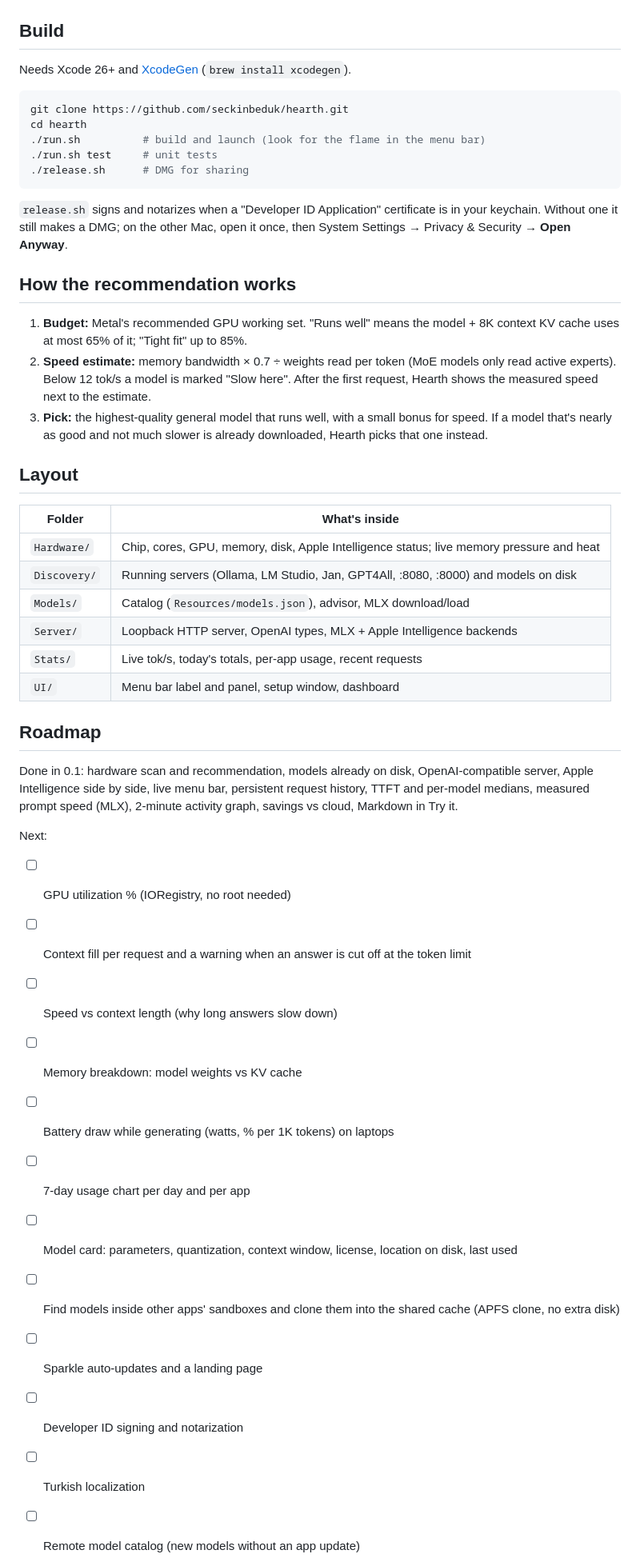
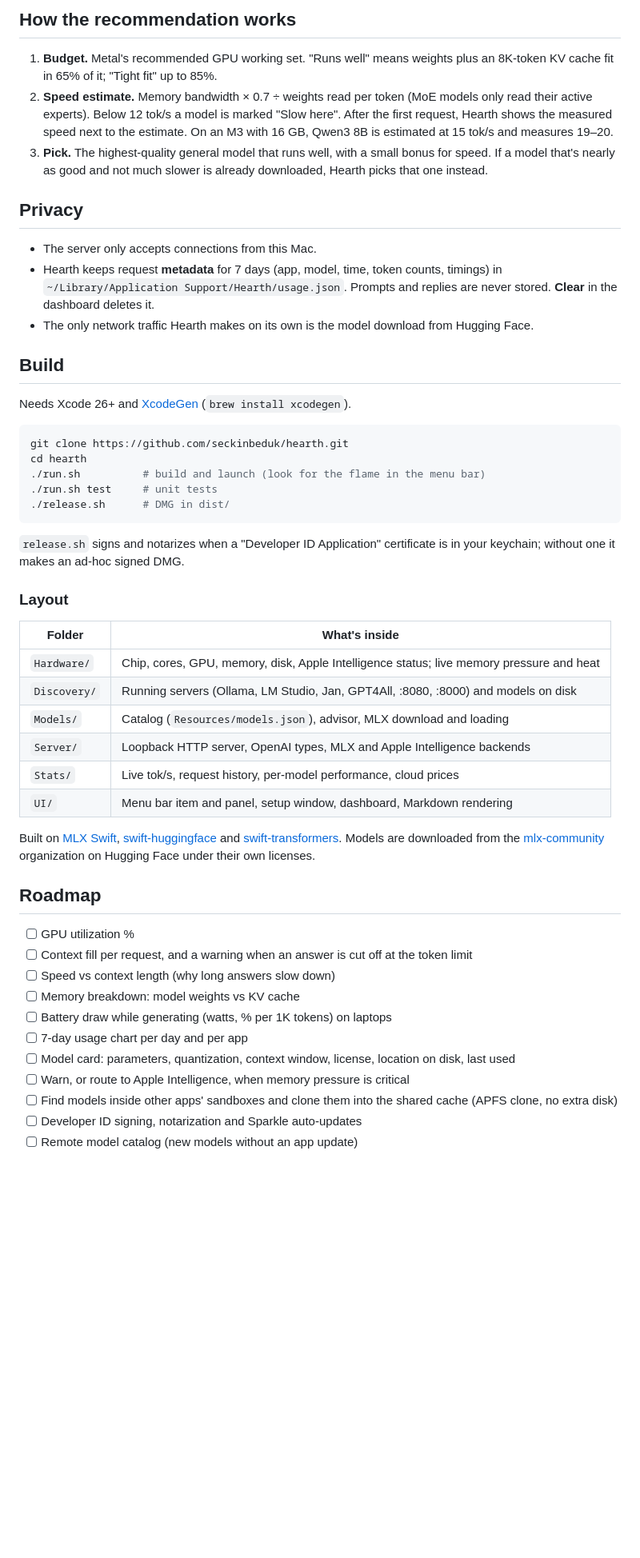
Before and after one commit to seckinbeduk/hearth, a Markdown page: README.md, the part around one of its changes. Shown at 80% size. Drawn GitHub-style; blank space fills up the shorter version.

````diff
--- a/README.md
+++ b/README.md
@@ -35,3 +78,20 @@ Endpoints: `GET /v1/models`, `POST /v1/chat/completions` (streaming and non-stre
+## How the recommendation works
+
+1. **Budget.** Metal's recommended GPU working set. "Runs well" means weights plus an 8K-token KV cache fit in
+   65% of it; "Tight fit" up to 85%.
+2. **Speed estimate.** Memory bandwidth × 0.7 ÷ weights read per token (MoE models only read their active
+   experts). Below 12 tok/s a model is marked "Slow here". After the first request, Hearth shows the measured
+   speed next to the estimate. On an M3 with 16 GB, Qwen3 8B is estimated at 15 tok/s and measures 19–20.
+3. **Pick.** The highest-quality general model that runs well, with a small bonus for speed. If a model that's
+   nearly as good and not much slower is already downloaded, Hearth picks that one instead.
+
+## Privacy
+
+- The server only accepts connections from this Mac.
+- Hearth keeps request **metadata** for 7 days (app, model, time, token counts, timings) in
+  `~/Library/Application Support/Hearth/usage.json`. Prompts and replies are never stored.
+  **Clear** in the dashboard deletes it.
+- The only network traffic Hearth makes on its own is the model download from Hugging Face.
 
 ## Build
 
@@ -42,50 +102,38 @@ git clone https://github.com/seckinbeduk/hearth.git
 cd hearth
 ./run.sh          # build and launch (look for the flame in the menu bar)
 ./run.sh test     # unit tests
-./release.sh      # DMG for sharing
+./release.sh      # DMG in dist/
 ```
 
-`release.sh` signs and notarizes when a "Developer ID Application" certificate is in your keychain.
-Without one it still makes a DMG; on the other Mac, open it once, then
-System Settings → Privacy & Security → **Open Anyway**.
+`release.sh` signs and notarizes when a "Developer ID Application" certificate is in your keychain;
+without one it makes an ad-hoc signed DMG.
 
-## How the recommendation works
-
-1. **Budget:** Metal's recommended GPU working set. "Runs well" means the model + 8K context KV cache uses at
-   most 65% of it; "Tight fit" up to 85%.
-2. **Speed estimate:** memory bandwidth × 0.7 ÷ weights read per token (MoE models only read active experts).
-   Below 12 tok/s a model is marked "Slow here". After the first request, Hearth shows the measured speed next
-   to the estimate.
-3. **Pick:** the highest-quality general model that runs well, with a small bonus for speed. If a model that's
-   nearly as good and not much slower is already downloaded, Hearth picks that one instead.
-
-## Layout
+### Layout
 
 | Folder | What's inside |
 |---|---|
 | `Hardware/` | Chip, cores, GPU, memory, disk, Apple Intelligence status; live memory pressure and heat |
 | `Discovery/` | Running servers (Ollama, LM Studio, Jan, GPT4All, :8080, :8000) and models on disk |
-| `Models/` | Catalog (`Resources/models.json`), advisor, MLX download/load |
-| `Server/` | Loopback HTTP server, OpenAI types, MLX + Apple Intelligence backends |
-| `Stats/` | Live tok/s, today's totals, per-app usage, recent requests |
-| `UI/` | Menu bar label and panel, setup window, dashboard |
+| `Models/` | Catalog (`Resources/models.json`), advisor, MLX download and loading |
+| `Server/` | Loopback HTTP server, OpenAI types, MLX and Apple Intelligence backends |
+| `Stats/` | Live tok/s, request history, per-model performance, cloud prices |
+| `UI/` | Menu bar item and panel, setup window, dashboard, Markdown rendering |
+
+Built on [MLX Swift](https://github.com/ml-explore/mlx-swift-lm),
+[swift-huggingface](https://github.com/huggingface/swift-huggingface) and
+[swift-transformers](https://github.com/huggingface/swift-transformers). Models are downloaded from the
+[mlx-community](https://huggingface.co/mlx-community) organization on Hugging Face under their own licenses.
 
 ## Roadmap
 
-Done in 0.1: hardware scan and recommendation, models already on disk, OpenAI-compatible server,
-Apple Intelligence side by side, live menu bar, persistent request history, TTFT and per-model medians,
-measured prompt speed (MLX), 2-minute activity graph, savings vs cloud, Markdown in Try it.
-
-Next:
-- [ ] GPU utilization % (IORegistry, no root needed)
-- [ ] Context fill per request and a warning when an answer is cut off at the token limit
+- [ ] GPU utilization %
+- [ ] Context fill per request, and a warning when an answer is cut off at the token limit
 - [ ] Speed vs context length (why long answers slow down)
 - [ ] Memory breakdown: model weights vs KV cache
 - [ ] Battery draw while generating (watts, % per 1K tokens) on laptops
 - [ ] 7-day usage chart per day and per app
 - [ ] Model card: parameters, quantization, context window, license, location on disk, last used
+- [ ] Warn, or route to Apple Intelligence, when memory pressure is critical
 - [ ] Find models inside other apps' sandboxes and clone them into the shared cache (APFS clone, no extra disk)
-- [ ] Sparkle auto-updates and a landing page
-- [ ] Developer ID signing and notarization
-- [ ] Turkish localization
+- [ ] Developer ID signing, notarization and Sparkle auto-updates
 - [ ] Remote model catalog (new models without an app update)
````
Also changed, not shown: other parts of README.md (+67 -17 lines), CONTRIBUTING.md (added, +38 -0 lines), docs/release-notes/0.1.0.md (added, +25 -0 lines), docs/screenshots/dashboard.png (added), docs/screenshots/menu-bar.png (added), docs/screenshots/models.png (added), docs/screenshots/setup.png (added).
